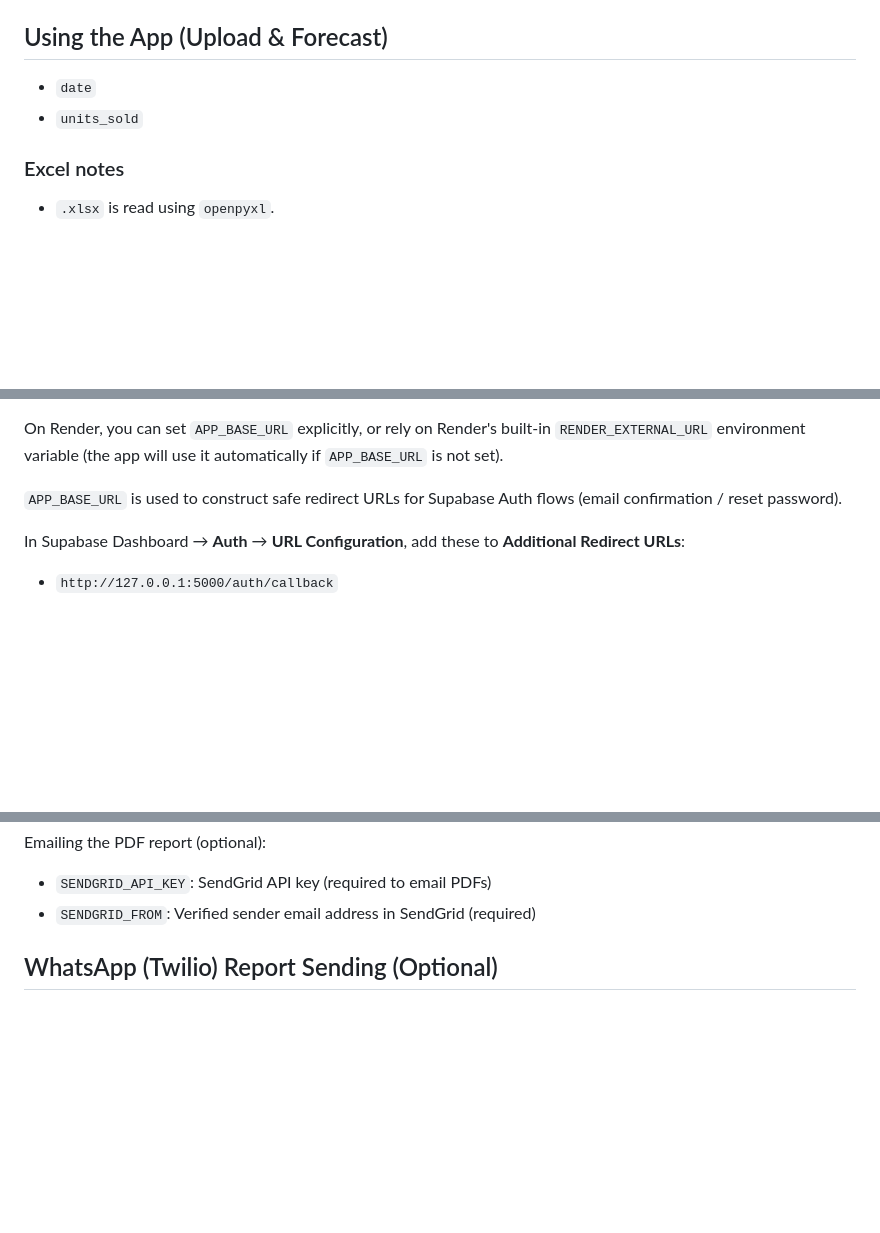
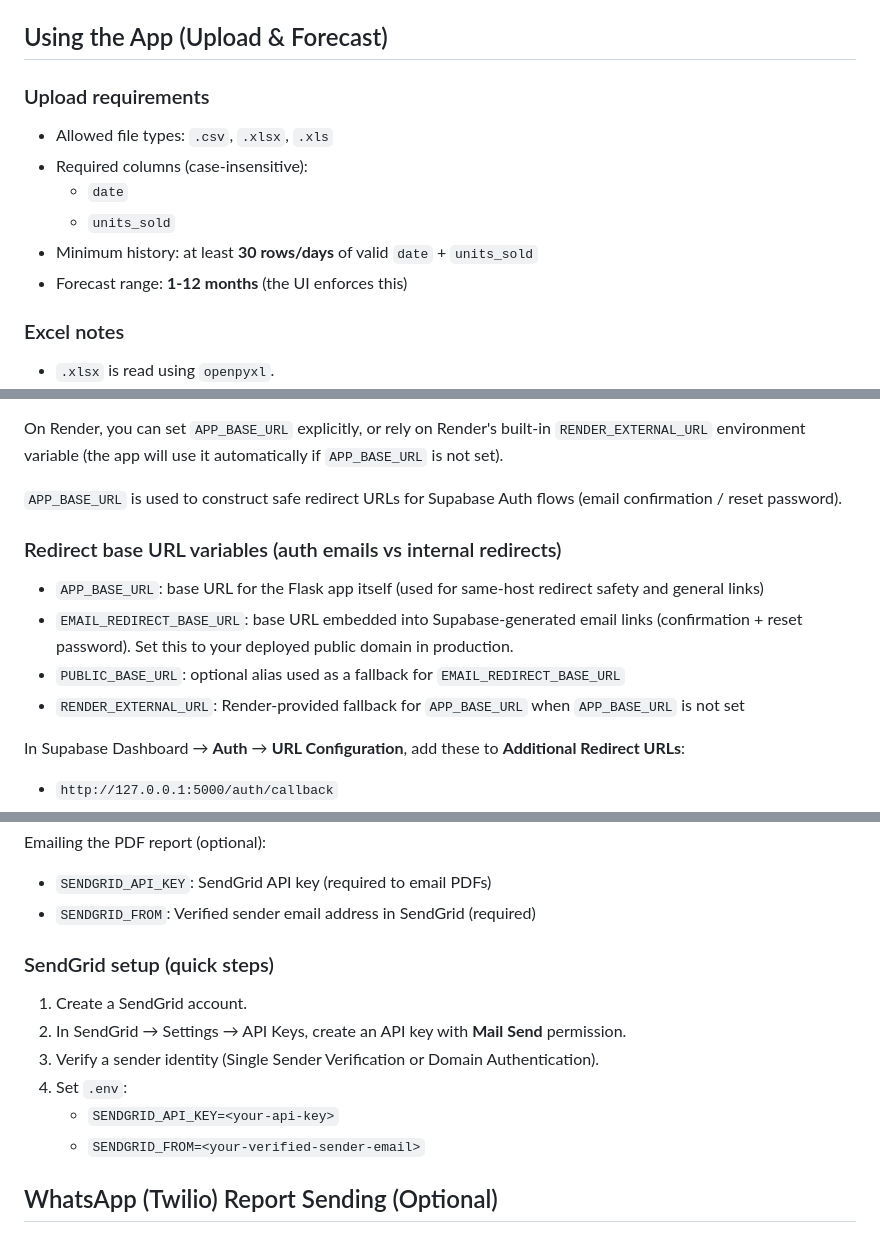
Before and after one commit to Nirmal-sai-kumar/Demand-forecasting, a Markdown page: README.md, 3 parts joined by grey strips. Rendered like a GitHub page; blank space fills up the shorter version.

Commit message:
docs: clarify upload requirements, redirect bases, and SendGrid setup

```diff
--- a/README.md
+++ b/README.md
@@ -65,8 +65,14 @@ Open: `http://127.0.0.1:5000`
 
 ## Using the App (Upload & Forecast)
 
-  - `date`
-  - `units_sold`
+### Upload requirements
+
+- Allowed file types: `.csv`, `.xlsx`, `.xls`
+- Required columns (case-insensitive):
+    - `date`
+    - `units_sold`
+- Minimum history: at least **30 rows/days** of valid `date` + `units_sold`
+- Forecast range: **1-12 months** (the UI enforces this)
 
 ### Excel notes
 - `.xlsx` is read using `openpyxl`.
@@ -102,6 +108,13 @@ On Render, you can set `APP_BASE_URL` explicitly, or rely on Render's built-in `
 
 `APP_BASE_URL` is used to construct safe redirect URLs for Supabase Auth flows (email confirmation / reset password).
 
+### Redirect base URL variables (auth emails vs internal redirects)
+
+- `APP_BASE_URL`: base URL for the Flask app itself (used for same-host redirect safety and general links)
+- `EMAIL_REDIRECT_BASE_URL`: base URL embedded into Supabase-generated email links (confirmation + reset password). Set this to your deployed public domain in production.
+- `PUBLIC_BASE_URL`: optional alias used as a fallback for `EMAIL_REDIRECT_BASE_URL`
+- `RENDER_EXTERNAL_URL`: Render-provided fallback for `APP_BASE_URL` when `APP_BASE_URL` is not set
+
 In Supabase Dashboard → **Auth** → **URL Configuration**, add these to **Additional Redirect URLs**:
 
 - `http://127.0.0.1:5000/auth/callback`
@@ -127,6 +140,15 @@ Emailing the PDF report (optional):
 
 - `SENDGRID_API_KEY`: SendGrid API key (required to email PDFs)
 - `SENDGRID_FROM`: Verified sender email address in SendGrid (required)
+
+### SendGrid setup (quick steps)
+
+1) Create a SendGrid account.
+2) In SendGrid → Settings → API Keys, create an API key with **Mail Send** permission.
+3) Verify a sender identity (Single Sender Verification or Domain Authentication).
+4) Set `.env`:
+    - `SENDGRID_API_KEY=<your-api-key>`
+    - `SENDGRID_FROM=<your-verified-sender-email>`
 
 ## WhatsApp (Twilio) Report Sending (Optional)
 
```
